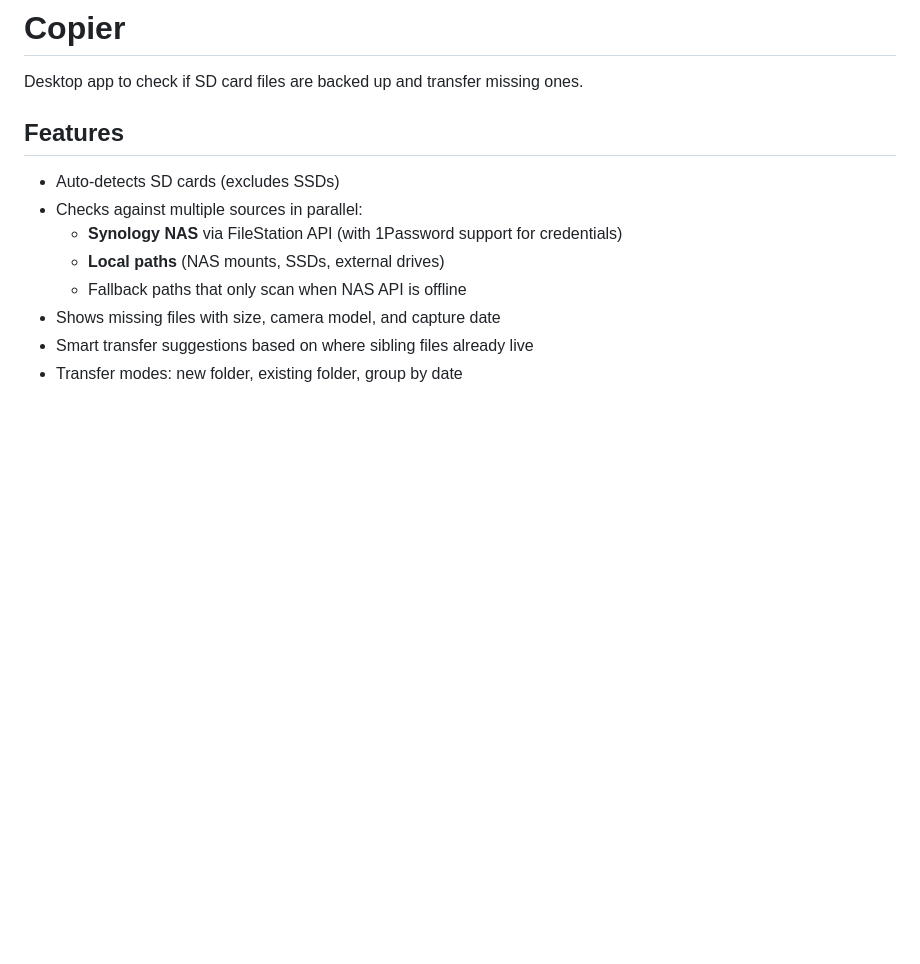
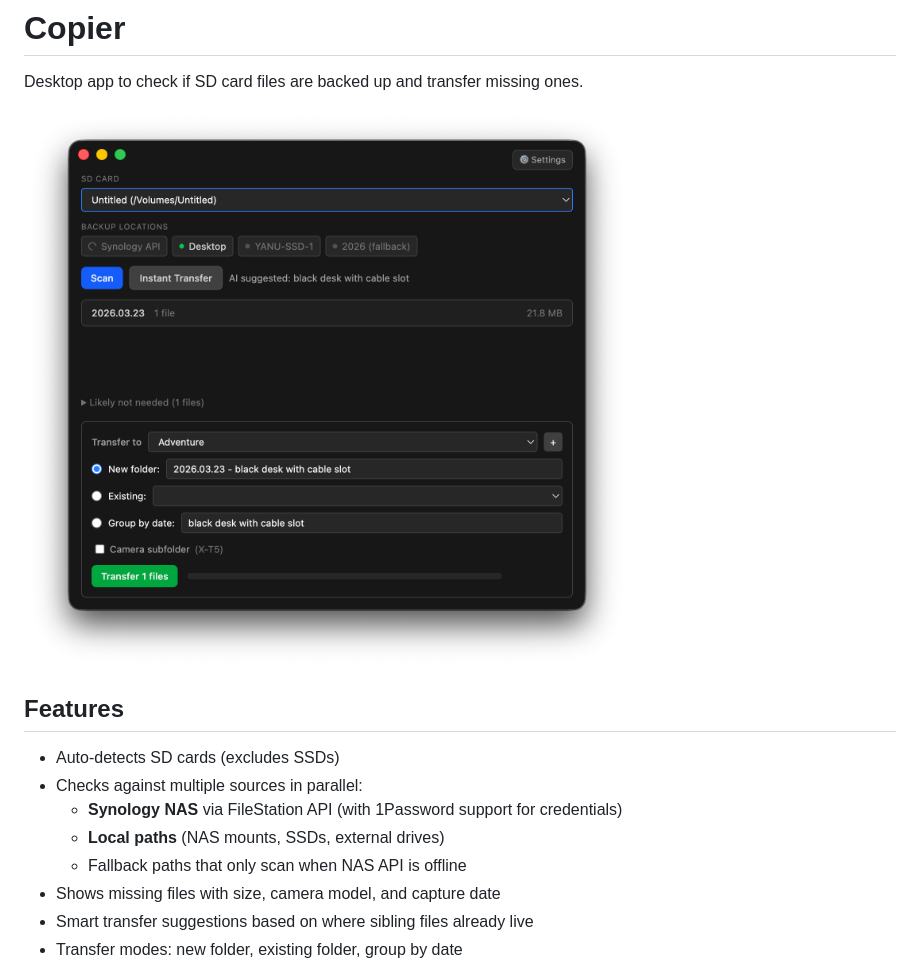
Before and after one commit to yannickpulver/copier, a Markdown page: README.md, the part around the change. Rendered like a GitHub page; pictures changed too: screenshot.png (added); blank space fills up the shorter version.

Commit message:
Add screenshot to README

```diff
--- a/README.md
+++ b/README.md
@@ -1,6 +1,8 @@
 # Copier
 
 Desktop app to check if SD card files are backed up and transfer missing ones.
+
+![Screenshot](screenshot.png)
 
 ## Features
 
```
